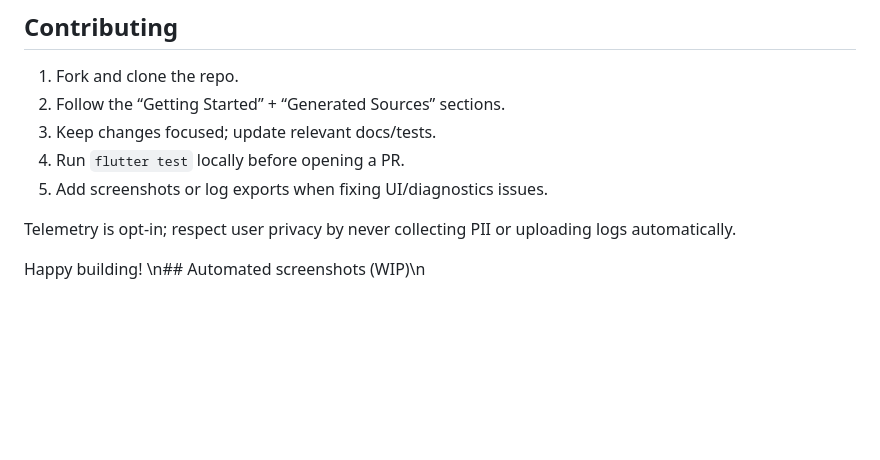
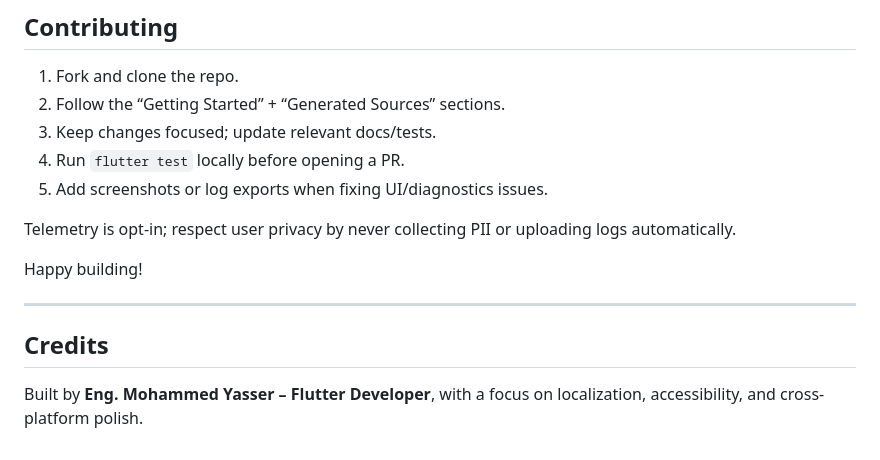
Before and after one commit to mohammed-2-5/azkar, a Markdown page: README.md, the part around the change. Drawn GitHub-style; blank space fills up the shorter version.

Commit message:
docs: add credits section

```diff
--- a/README.md
+++ b/README.md
@@ -192,4 +192,9 @@ Only merge changes once the workflow passes.
 Telemetry is opt-in; respect user privacy by never collecting PII or uploading logs automatically.
 
 Happy building!
-\n## Automated screenshots (WIP)\n
+
+---
+
+## Credits
+
+Built by **Eng. Mohammed Yasser – Flutter Developer**, with a focus on localization, accessibility, and cross-platform polish.
```
